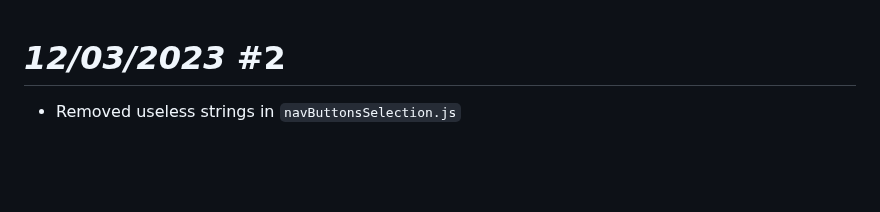
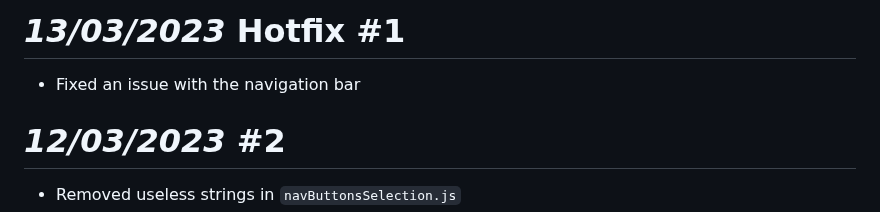
Before and after one commit to ziadOUA/ziadOUA.github.io, a Markdown page: CHANGELOG.md, the part around the change. Rendered like a GitHub page; blank space fills up the shorter version.

Commit message:
13/03/2023 Hotfix 1

```diff
--- a/CHANGELOG.md
+++ b/CHANGELOG.md
@@ -1,3 +1,7 @@
+# *13/03/2023* Hotfix #1
+
+- Fixed an issue with the navigation bar
+
 # *12/03/2023* #2
 
 - Removed useless strings in `navButtonsSelection.js`
```
